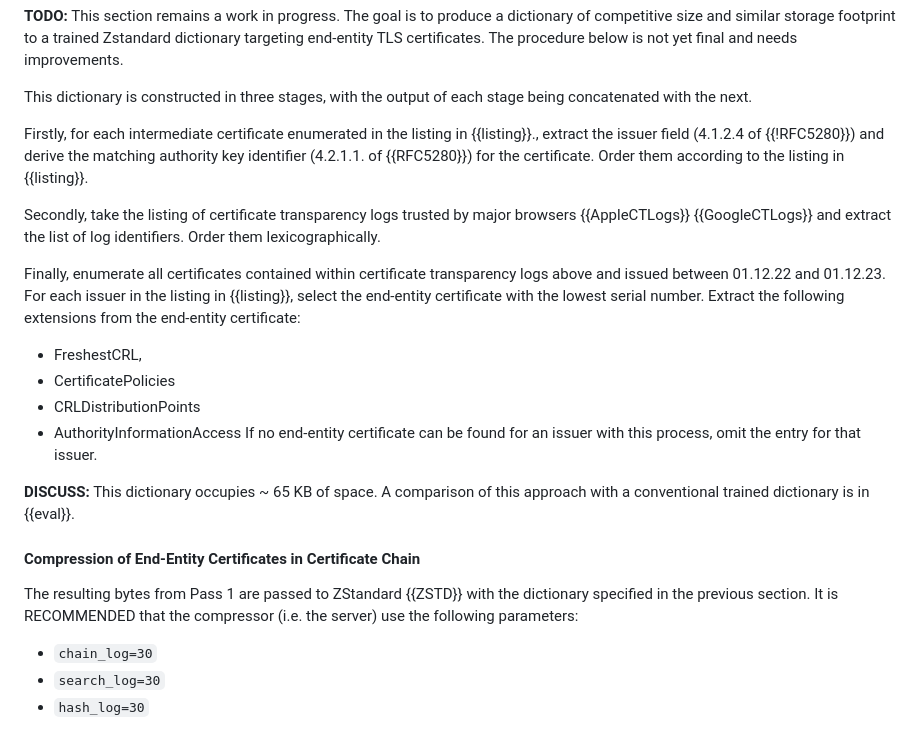
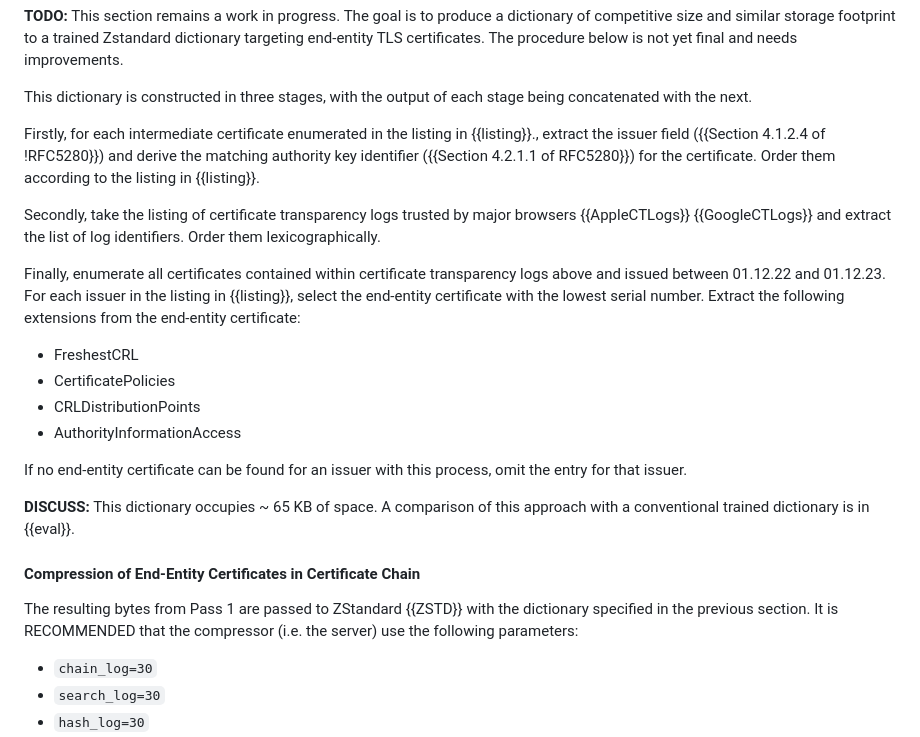
Before and after one commit to tlswg/draft-ietf-tls-cert-abridge, a Markdown page: draft-jackson-tls-cert-abridge.md, the part around the change printed below. Rendered like a GitHub page.

```diff
--- a/draft-jackson-tls-cert-abridge.md
+++ b/draft-jackson-tls-cert-abridge.md
@@ -215,15 +215,17 @@ The dictionary is built by systematic combination of the common strings used in
 
 This dictionary is constructed in three stages, with the output of each stage being concatenated with the next.
 
-Firstly, for each intermediate certificate enumerated in the listing in {{listing}}., extract the issuer field (4.1.2.4 of {{!RFC5280}}) and derive the matching authority key identifier (4.2.1.1. of {{RFC5280}}) for the certificate. Order them according to the listing in {{listing}}.
+Firstly, for each intermediate certificate enumerated in the listing in {{listing}}., extract the issuer field ({{Section 4.1.2.4 of !RFC5280}}) and derive the matching authority key identifier ({{Section 4.2.1.1 of RFC5280}}) for the certificate. Order them according to the listing in {{listing}}.
 
 Secondly, take the listing of certificate transparency logs trusted by major browsers {{AppleCTLogs}} {{GoogleCTLogs}} and extract the list of log identifiers. Order them lexicographically.
 
 Finally, enumerate all certificates contained within certificate transparency logs above and issued between 01.12.22 and 01.12.23. For each issuer in the listing in {{listing}}, select the end-entity certificate with the lowest serial number. Extract the following extensions from the end-entity certificate:
-  * FreshestCRL,
-  * CertificatePolicies
-  * CRLDistributionPoints
-  * AuthorityInformationAccess
+
+* FreshestCRL
+* CertificatePolicies
+* CRLDistributionPoints
+* AuthorityInformationAccess
+
 If no end-entity certificate can be found for an issuer with this process, omit the entry for that issuer.
 
 **DISCUSS:** This dictionary occupies ~ 65 KB of space. A comparison of this approach with a conventional trained dictionary is in {{eval}}.
@@ -231,6 +233,7 @@ If no end-entity certificate can be found for an issuer with this process, omit
 #### Compression of End-Entity Certificates in Certificate Chain
 
 The resulting bytes from Pass 1 are passed to ZStandard {{ZSTD}} with the dictionary specified in the previous section. It is RECOMMENDED that the compressor (i.e. the server) use the following parameters:
+
  * `chain_log=30`
  * `search_log=30`
  * `hash_log=30`
```
Also changed, not shown: other parts of draft-jackson-tls-cert-abridge.md (+2 -2 lines).
